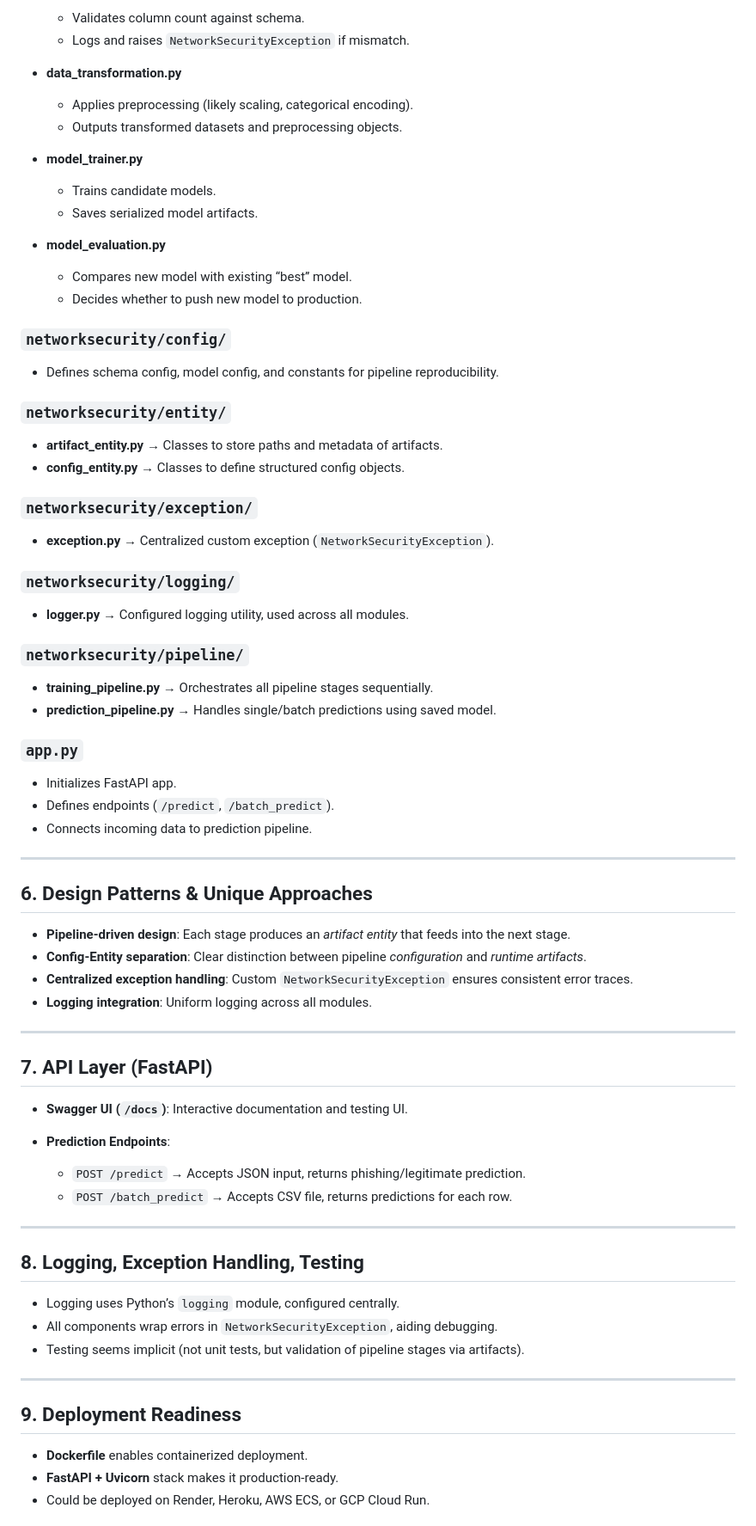
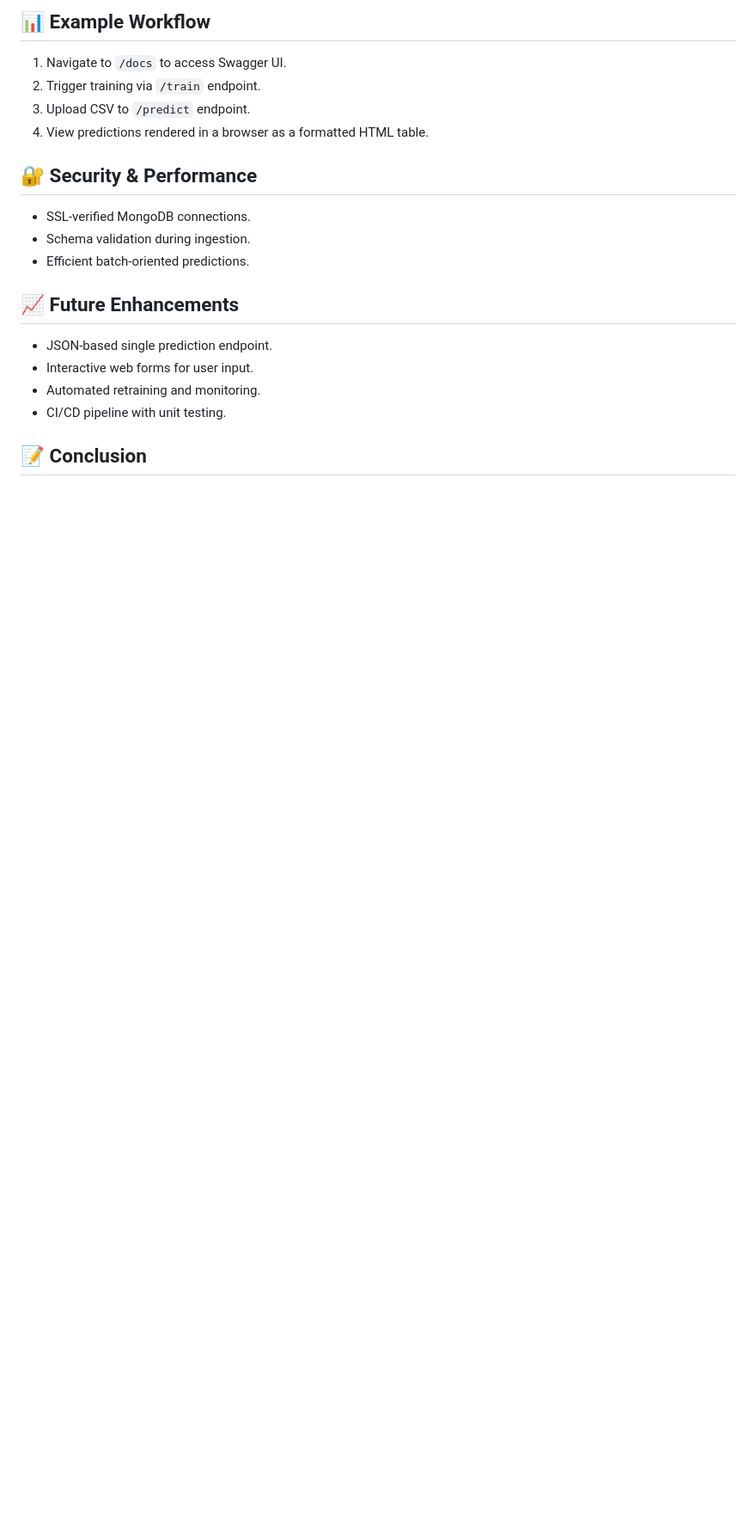
Before and after one commit to raw9k/network-security-system, a Markdown page: README.md, the part around the change printed below. Shown: that part at 86% size. Drawn GitHub-style; blank space fills up the shorter version.

Commit message:
Revise README for clarity and project details
Updated README to reflect project structure and features.

```diff
--- a/README.md
+++ b/README.md
@@ -71,82 +85,23 @@ The system is designed as a **modular ML pipeline**:
 
-  * Validates column count against schema.
-  * Logs and raises `NetworkSecurityException` if mismatch.
+## 📊 Example Workflow
 
-* **data\_transformation.py**
+1. Navigate to `/docs` to access Swagger UI.
+2. Trigger training via `/train` endpoint.
+3. Upload CSV to `/predict` endpoint.
+4. View predictions rendered in a browser as a formatted HTML table.
 
-  * Applies preprocessing (likely scaling, categorical encoding).
-  * Outputs transformed datasets and preprocessing objects.
+## 🔐 Security & Performance
 
-* **model\_trainer.py**
+* SSL-verified MongoDB connections.
+* Schema validation during ingestion.
+* Efficient batch-oriented predictions.
 
-  * Trains candidate models.
-  * Saves serialized model artifacts.
+## 📈 Future Enhancements
 
-* **model\_evaluation.py**
+* JSON-based single prediction endpoint.
+* Interactive web forms for user input.
+* Automated retraining and monitoring.
+* CI/CD pipeline with unit testing.
 
-  * Compares new model with existing “best” model.
-  * Decides whether to push new model to production.
+## 📝 Conclusion
 
-### `networksecurity/config/`
-
-* Defines schema config, model config, and constants for pipeline reproducibility.
-
-### `networksecurity/entity/`
-
-* **artifact\_entity.py** → Classes to store paths and metadata of artifacts.
-* **config\_entity.py** → Classes to define structured config objects.
-
-### `networksecurity/exception/`
-
-* **exception.py** → Centralized custom exception (`NetworkSecurityException`).
-
-### `networksecurity/logging/`
-
-* **logger.py** → Configured logging utility, used across all modules.
-
-### `networksecurity/pipeline/`
-
-* **training\_pipeline.py** → Orchestrates all pipeline stages sequentially.
-* **prediction\_pipeline.py** → Handles single/batch predictions using saved model.
-
-### `app.py`
-
-* Initializes FastAPI app.
-* Defines endpoints (`/predict`, `/batch_predict`).
-* Connects incoming data to prediction pipeline.
-
----
-
-## 6. Design Patterns & Unique Approaches
-
-* **Pipeline-driven design**: Each stage produces an *artifact entity* that feeds into the next stage.
-* **Config-Entity separation**: Clear distinction between pipeline *configuration* and *runtime artifacts*.
-* **Centralized exception handling**: Custom `NetworkSecurityException` ensures consistent error traces.
-* **Logging integration**: Uniform logging across all modules.
-
----
-
-## 7. API Layer (FastAPI)
-
-* **Swagger UI (`/docs`)**: Interactive documentation and testing UI.
-* **Prediction Endpoints**:
-
-  * `POST /predict` → Accepts JSON input, returns phishing/legitimate prediction.
-  * `POST /batch_predict` → Accepts CSV file, returns predictions for each row.
-
----
-
-## 8. Logging, Exception Handling, Testing
-
-* Logging uses Python’s `logging` module, configured centrally.
-* All components wrap errors in `NetworkSecurityException`, aiding debugging.
-* Testing seems implicit (not unit tests, but validation of pipeline stages via artifacts).
-
----
-
-## 9. Deployment Readiness
-
-* **Dockerfile** enables containerized deployment.
-* **FastAPI + Uvicorn** stack makes it production-ready.
-* Could be deployed on Render, Heroku, AWS ECS, or GCP Cloud Run.
-
```
Also changed, not shown: other parts of README.md (+59 -71 lines).
